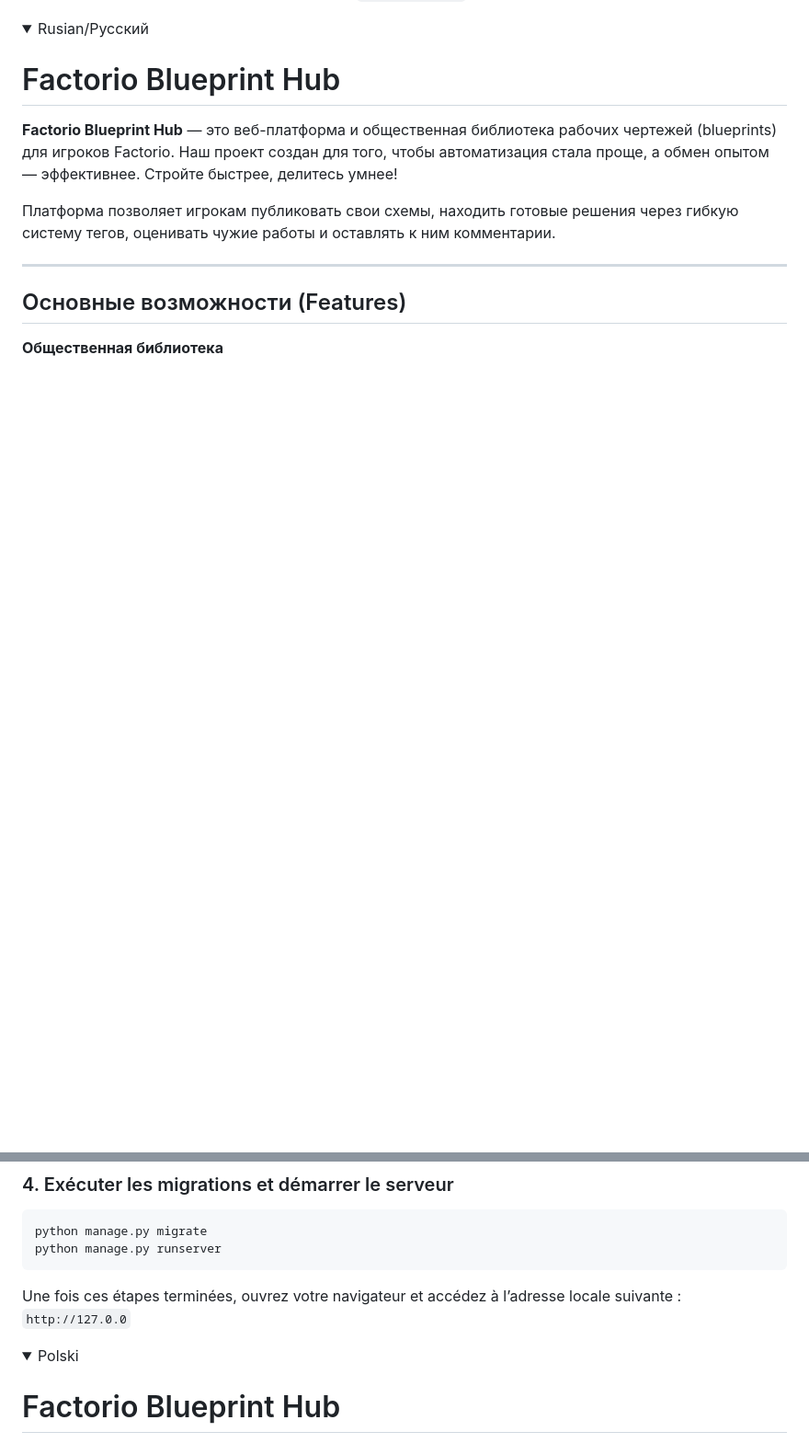
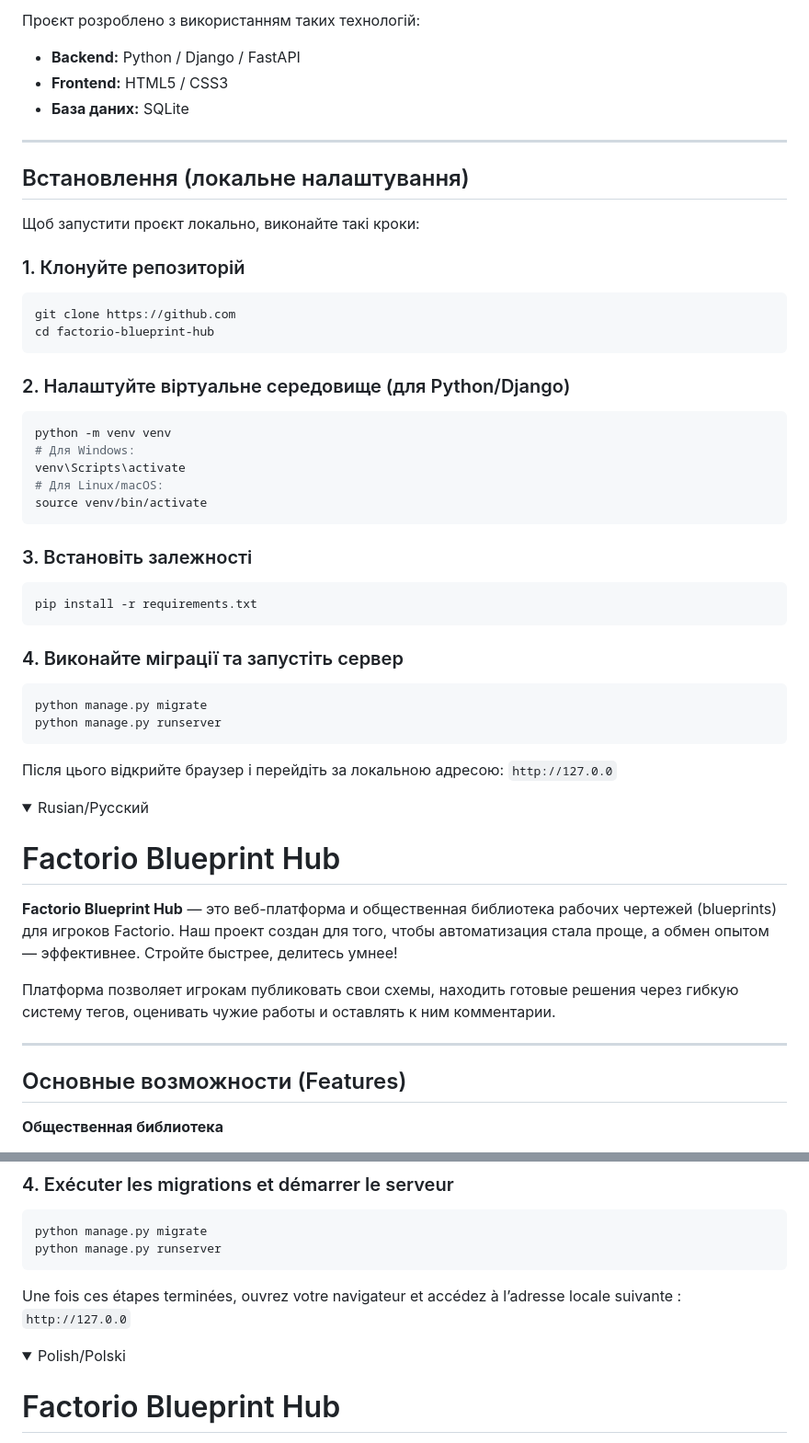
Before and after one commit to rakyshka228/Factorio_cite, a Markdown page: README.md, 2 parts joined by grey strips. Shown at 92% size. Rendered like a GitHub page; folded sections open; blank space fills up the shorter version.

````diff
--- a/README.md
+++ b/README.md
@@ -110,3 +175,44 @@ Once done, open your browser and navigate to: `http://127.0.0`
+Проєкт розроблено з використанням таких технологій:
+
+* **Backend:** Python / Django / FastAPI
+* **Frontend:** HTML5 / CSS3
+* **База даних:** SQLite
+
+---
+
+## Встановлення (локальне налаштування)
+
+Щоб запустити проєкт локально, виконайте такі кроки:
+
+### 1. Клонуйте репозиторій
+```bash
+git clone https://github.com
+cd factorio-blueprint-hub
+```
+
+### 2. Налаштуйте віртуальне середовище (для Python/Django)
+```bash
+python -m venv venv
+# Для Windows:
+venv\Scripts\activate
+# Для Linux/macOS:
+source venv/bin/activate
+```
+
+### 3. Встановіть залежності
+```bash
+pip install -r requirements.txt
+```
+
+### 4. Виконайте міграції та запустіть сервер
+```bash
+python manage.py migrate
+python manage.py runserver
+```
+
+Після цього відкрийте браузер і перейдіть за локальною адресою: `http://127.0.0`
+
+</details>
 
 <details>
 <summary> Rusian/Русский </summary>
@@ -430,7 +536,7 @@ Une fois ces étapes terminées, ouvrez votre navigateur et accédez à l’adre
 </details>
 
 <details>
-<summary> Polski </summary>
+<summary> Polish/Polski </summary>
 
 # Factorio Blueprint Hub
 
````
Also changed, not shown: other parts of README.md (+65 -0 lines).
